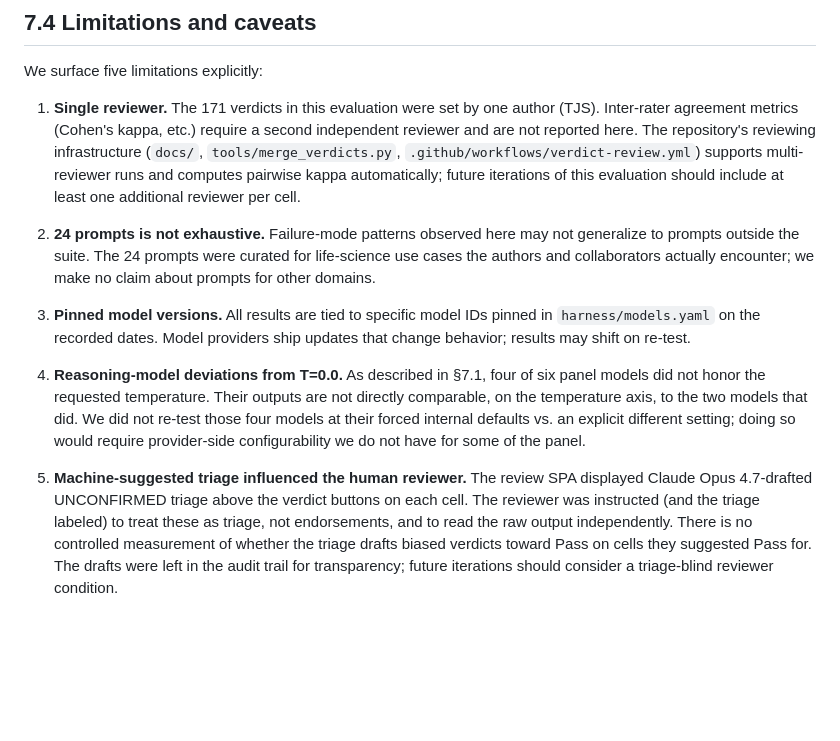
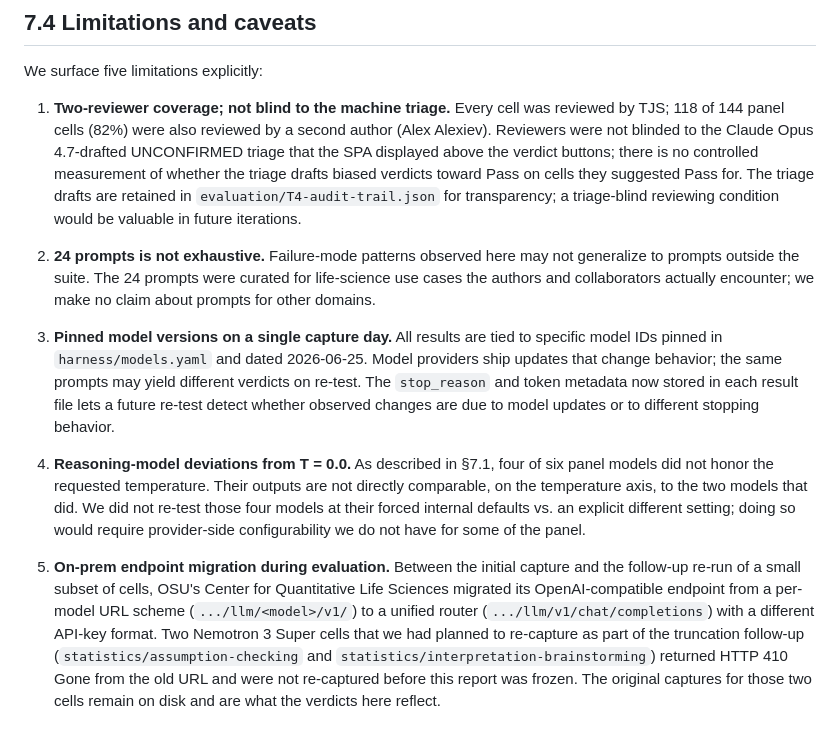
Before and after one commit to SharptonLab/PromptLab, a Markdown page: evaluation/SECTION_7_DRAFT.md, the part around one of its changes. GitHub-like rendering; blank space fills up the shorter version.

```diff
--- a/evaluation/SECTION_7_DRAFT.md
+++ b/evaluation/SECTION_7_DRAFT.md
@@ -166,37 +223,48 @@ scrutiny, the panel approach worked.
 
 We surface five limitations explicitly:
 
-1. **Single reviewer.** The 171 verdicts in this evaluation were set by
-   one author (TJS). Inter-rater agreement metrics (Cohen's kappa, etc.)
-   require a second independent reviewer and are not reported here. The
-   repository's reviewing infrastructure (`docs/`, `tools/merge_verdicts.py`,
-   `.github/workflows/verdict-review.yml`) supports multi-reviewer runs and
-   computes pairwise kappa automatically; future iterations of this
-   evaluation should include at least one additional reviewer per cell.
+1. **Two-reviewer coverage; not blind to the machine triage.** Every
+   cell was reviewed by TJS; 118 of 144 panel cells (82%) were also
+   reviewed by a second author (Alex Alexiev). Reviewers were not
+   blinded to the Claude Opus 4.7-drafted UNCONFIRMED triage that
+   the SPA displayed above the verdict buttons; there is no
+   controlled measurement of whether the triage drafts biased
+   verdicts toward Pass on cells they suggested Pass for. The
+   triage drafts are retained in `evaluation/T4-audit-trail.json`
+   for transparency; a triage-blind reviewing condition would be
+   valuable in future iterations.
 
-2. **24 prompts is not exhaustive.** Failure-mode patterns observed here
-   may not generalize to prompts outside the suite. The 24 prompts were
-   curated for life-science use cases the authors and collaborators
-   actually encounter; we make no claim about prompts for other domains.
+2. **24 prompts is not exhaustive.** Failure-mode patterns
+   observed here may not generalize to prompts outside the suite. The
+   24 prompts were curated for life-science use cases the authors and
+   collaborators actually encounter; we make no claim about prompts
+   for other domains.
 
-3. **Pinned model versions.** All results are tied to specific model IDs
-   pinned in `harness/models.yaml` on the recorded dates. Model providers
-   ship updates that change behavior; results may shift on re-test.
+3. **Pinned model versions on a single capture day.** All results
+   are tied to specific model IDs pinned in `harness/models.yaml` and
+   dated 2026-06-25. Model providers ship updates that change
+   behavior; the same prompts may yield different verdicts on
+   re-test. The `stop_reason` and token metadata now stored in each
+   result file lets a future re-test detect whether observed changes
+   are due to model updates or to different stopping behavior.
 
-4. **Reasoning-model deviations from T=0.0.** As described in §7.1, four
-   of six panel models did not honor the requested temperature. Their
-   outputs are not directly comparable, on the temperature axis, to the
-   two models that did. We did not re-test those four models at their
-   forced internal defaults vs. an explicit different setting; doing so
-   would require provider-side configurability we do not have for some of
-   the panel.
+4. **Reasoning-model deviations from T = 0.0.** As described in §7.1,
+   four of six panel models did not honor the requested temperature.
+   Their outputs are not directly comparable, on the temperature
+   axis, to the two models that did. We did not re-test those four
+   models at their forced internal defaults vs. an explicit
+   different setting; doing so would require provider-side
+   configurability we do not have for some of the panel.
 
-5. **Machine-suggested triage influenced the human reviewer.** The
-   review SPA displayed Claude Opus 4.7-drafted UNCONFIRMED triage above
-   the verdict buttons on each cell. The reviewer was instructed (and the
-   triage labeled) to treat these as triage, not endorsements, and to read
-   the raw output independently. There is no controlled measurement of
-   whether the triage drafts biased verdicts toward Pass on cells they
-   suggested Pass for. The drafts were left in the audit trail for
-   transparency; future iterations should consider a triage-blind reviewer
-   condition.
+5. **On-prem endpoint migration during evaluation.** Between the
+   initial capture and the follow-up re-run of a small subset of
+   cells, OSU's Center for Quantitative Life Sciences migrated its
+   OpenAI-compatible endpoint from a per-model URL scheme
+   (`.../llm/<model>/v1/`) to a unified router
+   (`.../llm/v1/chat/completions`) with a different API-key format.
+   Two Nemotron 3 Super cells that we had planned to re-capture as
+   part of the truncation follow-up (`statistics/assumption-checking`
+   and `statistics/interpretation-brainstorming`) returned HTTP 410
+   Gone from the old URL and were not re-captured before this
+   report was frozen. The original captures for those two cells
+   remain on disk and are what the verdicts here reflect.
```
Also changed, not shown: other parts of evaluation/SECTION_7_DRAFT.md (+171 -114 lines), evaluation/MANUSCRIPT_HANDOFF.md (+114 -95 lines).
